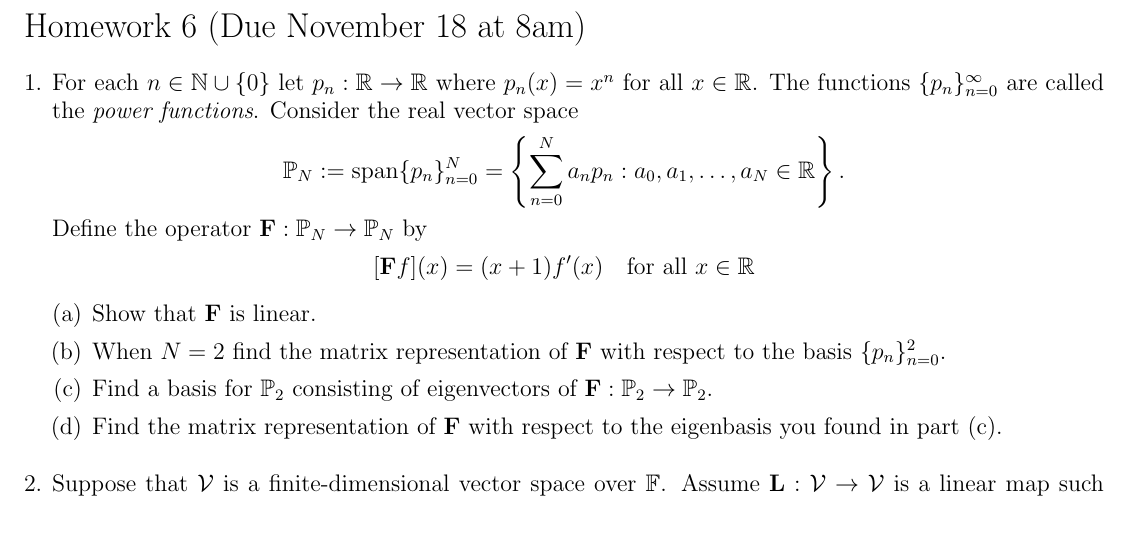
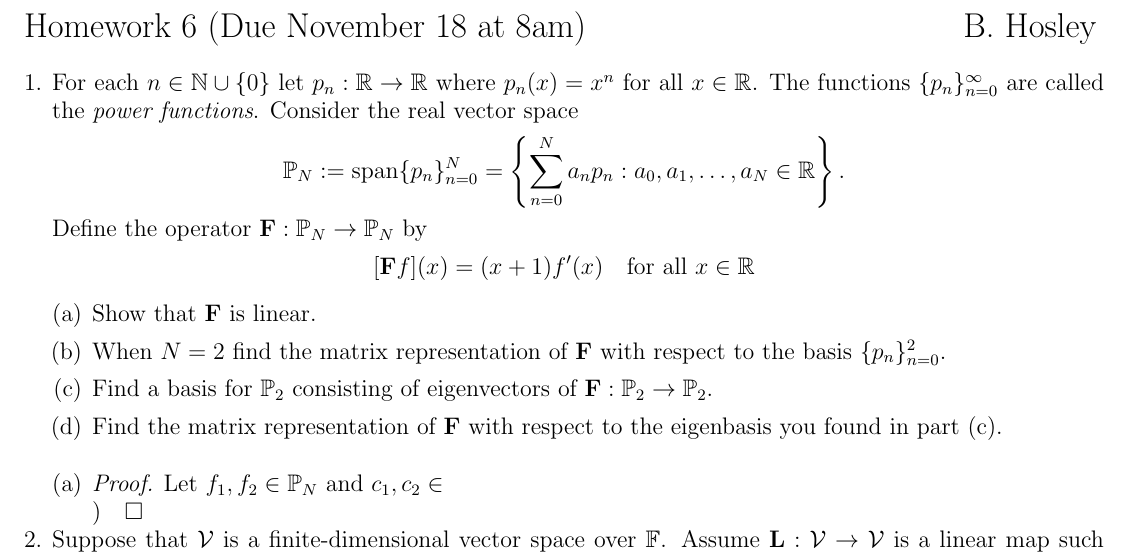
Before and after one commit to bhosley/Schoolwork, a LaTeX problem sheet (2022Q4 - Linear Algebra/HW6/HW6.tex): part of the page, cut so that both start at the same text, the shorter picture padded with empty space. Compiled offline with pdfLaTeX.

Commit message:
Update HW6.tex

```diff
--- a/2022Q4 - Linear Algebra/HW6/HW6.tex
+++ b/2022Q4 - Linear Algebra/HW6/HW6.tex
@@ -61,8 +61,9 @@
 
 \thispagestyle{empty}
 
-\noindent{\Large Homework 6 (Due November 18 at 8am)}\bigskip
-
+\noindent{\Large Homework 6 (Due November 18 at 8am)}
+\hspace{\fill} {\Large B. Hosley}
+\bigskip
 
 \begin{enumerate}[1.]
 
@@ -84,6 +85,18 @@
 
 \end{enumerate}\bigskip
 
+%%%%%%%%%%%%%%%%%%%%%%%%%%%%%%%
+%	\begin{ Question 1 }	  %
+%%%%%%%%%%%%%%%%%%%%%%%%%%%%%%%
+\begin{enumerate}[(a)]
+	\item % (a)
+	\begin{proof}
+		Let \(f_1,f_2\in\mathbb{P}_N\) and \(c_1,c_2\in\\)
+	\end{proof}
+
+
+
+\end{enumerate}
 
 \item Suppose that \(\mathcal{V}\) is a finite-dimensional vector space over \(\mathbb{F}\). Assume \(\mathbf{L}:\mathcal{V}\to\mathcal{V}\) is a linear map such that every nonzero vector \(\mathbf{v}\in\mathcal{V}\) is an eigenvector of \(\mathbf{L}\). Show that \(\mathbf{L}\) is a scalar multiple of the identity map. Give an example of a linear map \(\mathbf{L}:\mathbb{R}^{2}\to\mathbb{R}^{2}\) and a basis for \(\mathbb{R}^{2}\) such that every element of the basis is an eigenvector of \(\mathbf{L}\), but \(\mathbf{L}\) is NOT a scalar multiple of the identity operator.
 
```
